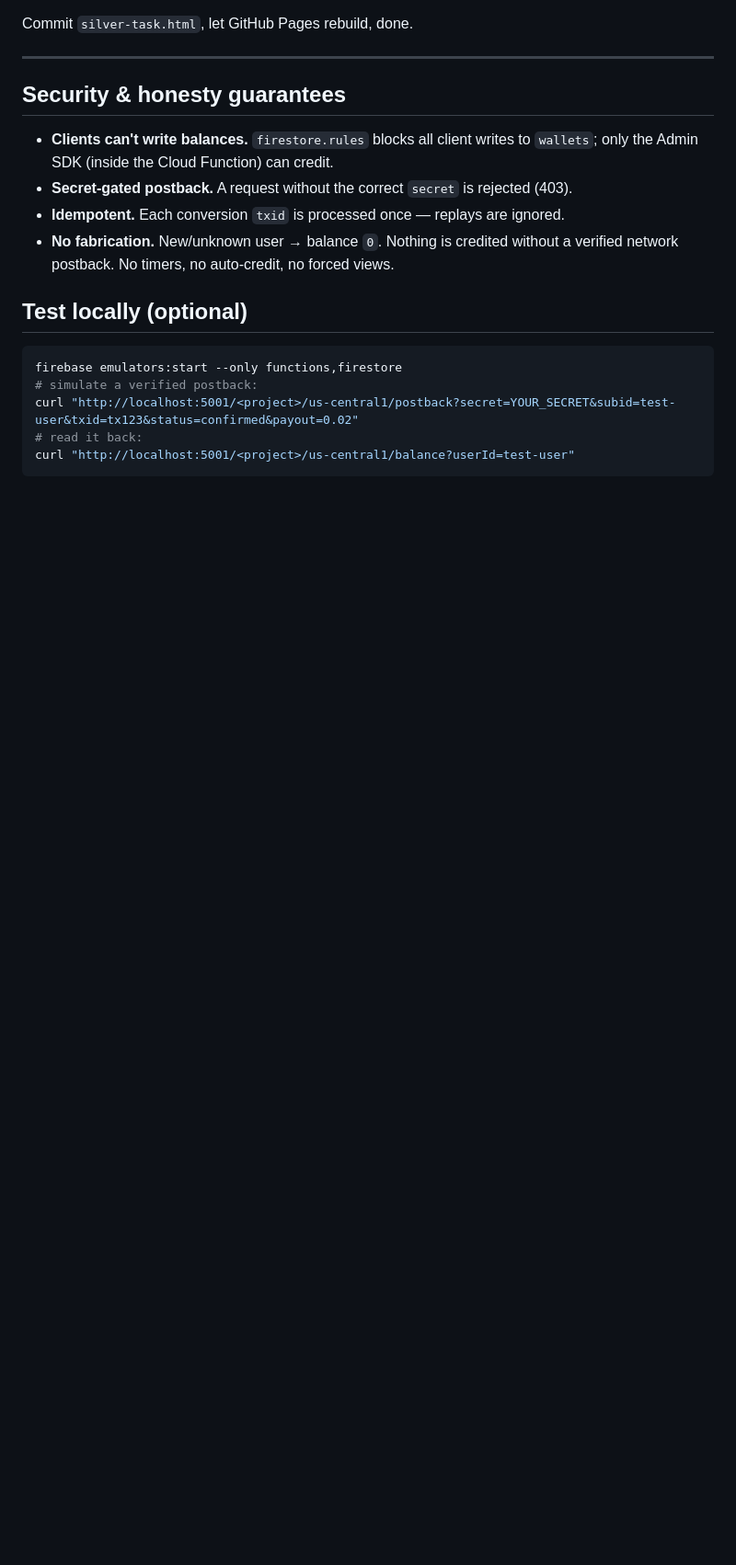
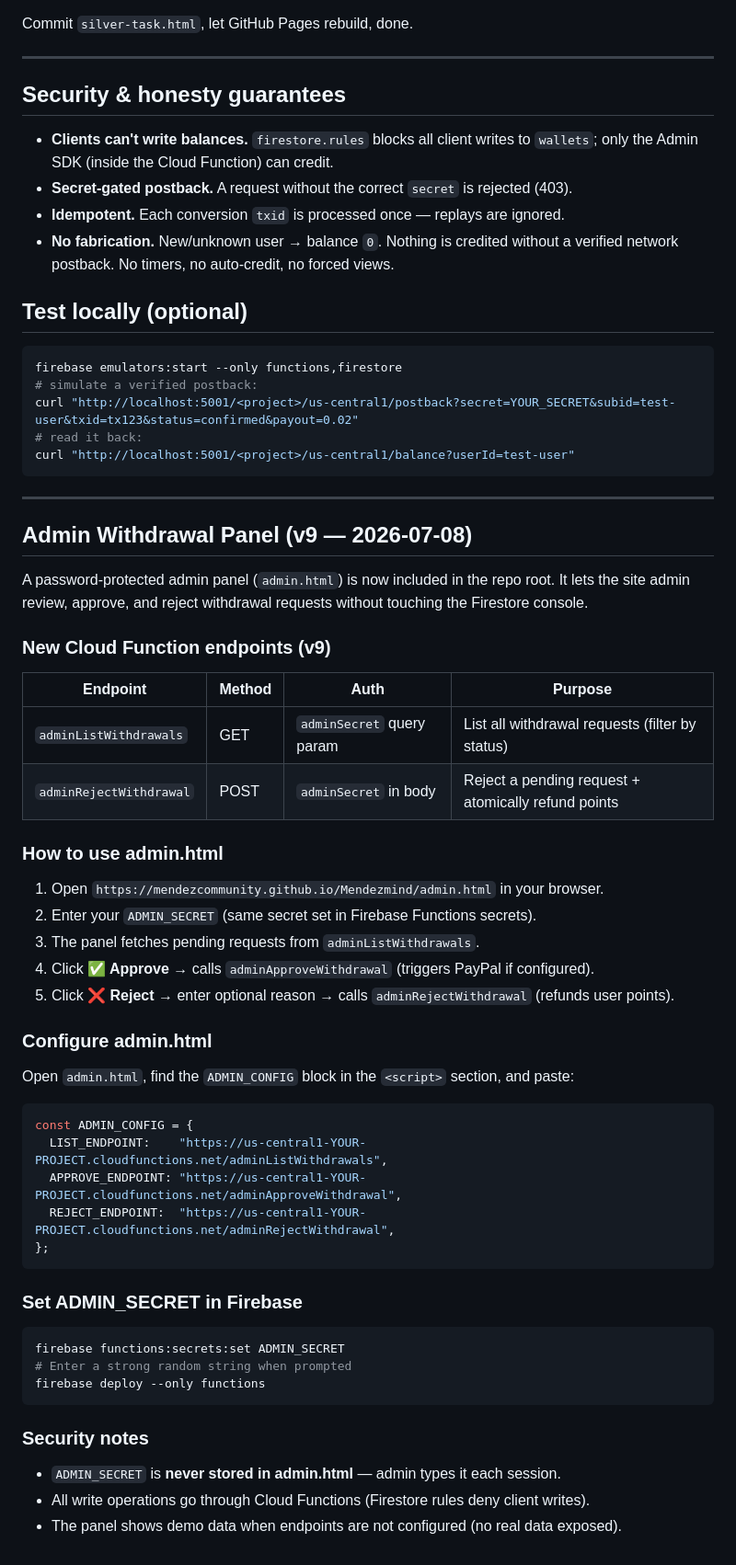
Before and after one commit to mendezcommunity/Mendezmind, a Markdown page: firebase/README.md, the part around the change. Shown at 92% size. GitHub-like rendering; blank space fills up the shorter version.

Commit message:
docs(firebase): update README with admin panel setup, new endpoints, ADMIN_SECRET config v9

````diff
--- a/firebase/README.md
+++ b/firebase/README.md
@@ -108,3 +108,51 @@ curl "http://localhost:5001/<project>/us-central1/postback?secret=YOUR_SECRET&su
 # read it back:
 curl "http://localhost:5001/<project>/us-central1/balance?userId=test-user"
 ```
+
+---
+
+## Admin Withdrawal Panel (v9 — 2026-07-08)
+
+A password-protected admin panel (`admin.html`) is now included in the repo root.
+It lets the site admin review, approve, and reject withdrawal requests without
+touching the Firestore console.
+
+### New Cloud Function endpoints (v9)
+
+| Endpoint | Method | Auth | Purpose |
+|---|---|---|---|
+| `adminListWithdrawals` | GET | `adminSecret` query param | List all withdrawal requests (filter by status) |
+| `adminRejectWithdrawal` | POST | `adminSecret` in body | Reject a pending request + atomically refund points |
+
+### How to use admin.html
+
+1. Open `https://mendezcommunity.github.io/Mendezmind/admin.html` in your browser.
+2. Enter your `ADMIN_SECRET` (same secret set in Firebase Functions secrets).
+3. The panel fetches pending requests from `adminListWithdrawals`.
+4. Click **✅ Approve** → calls `adminApproveWithdrawal` (triggers PayPal if configured).
+5. Click **❌ Reject** → enter optional reason → calls `adminRejectWithdrawal` (refunds user points).
+
+### Configure admin.html
+
+Open `admin.html`, find the `ADMIN_CONFIG` block in the `<script>` section, and paste:
+```js
+const ADMIN_CONFIG = {
+  LIST_ENDPOINT:    "https://us-central1-YOUR-PROJECT.cloudfunctions.net/adminListWithdrawals",
+  APPROVE_ENDPOINT: "https://us-central1-YOUR-PROJECT.cloudfunctions.net/adminApproveWithdrawal",
+  REJECT_ENDPOINT:  "https://us-central1-YOUR-PROJECT.cloudfunctions.net/adminRejectWithdrawal",
+};
+```
+
+### Set ADMIN_SECRET in Firebase
+
+```bash
+firebase functions:secrets:set ADMIN_SECRET
+# Enter a strong random string when prompted
+firebase deploy --only functions
+```
+
+### Security notes
+
+- `ADMIN_SECRET` is **never stored in admin.html** — admin types it each session.
+- All write operations go through Cloud Functions (Firestore rules deny client writes).
+- The panel shows demo data when endpoints are not configured (no real data exposed).
````
